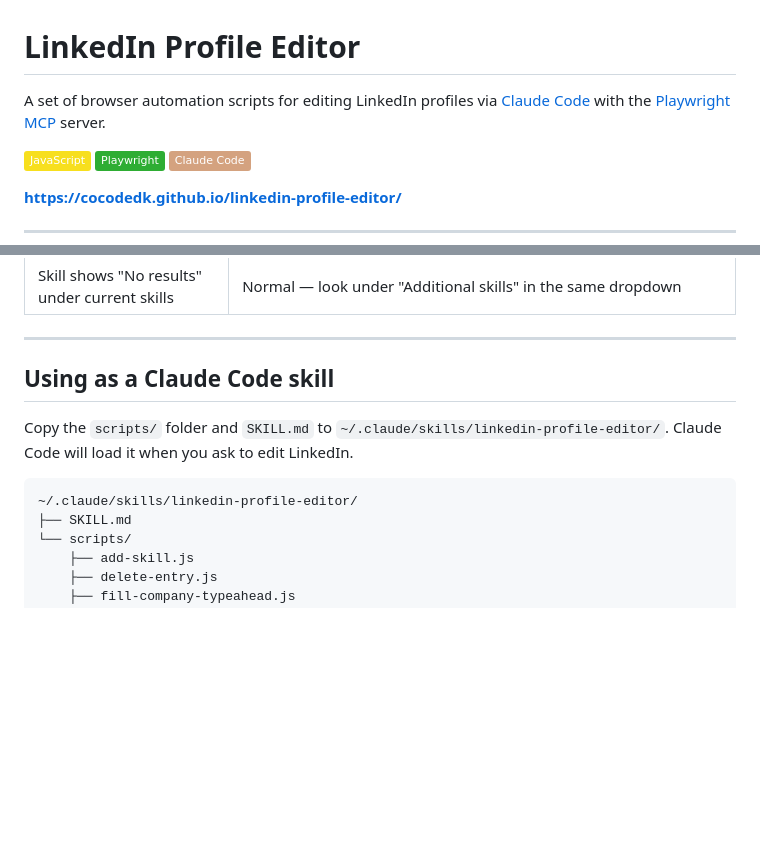
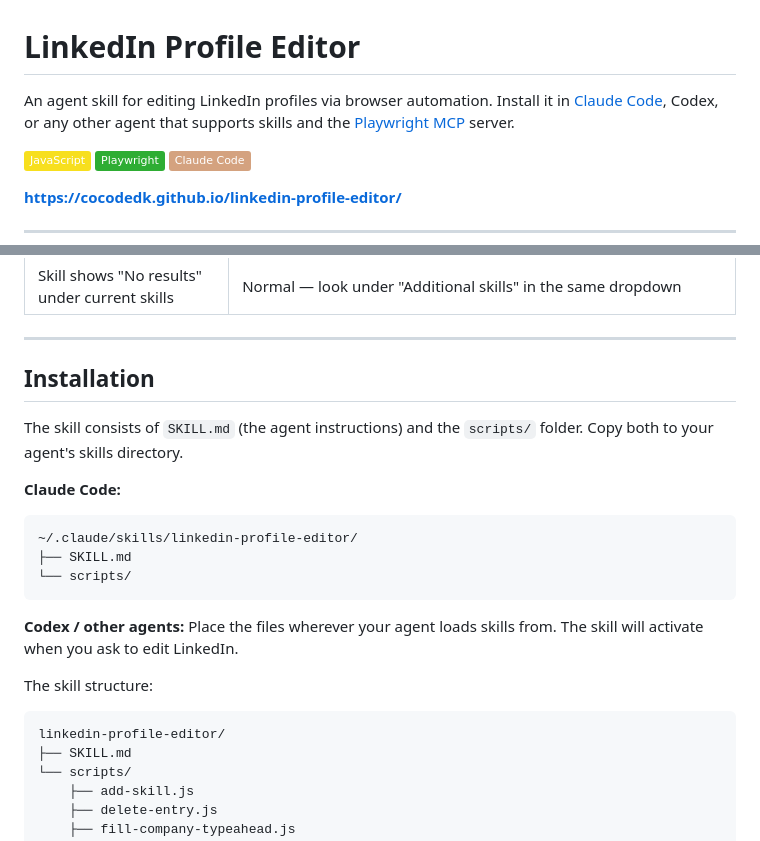
Before and after one commit to cocodedk/linkedin-profile-editor, a Markdown page: README.md, 2 parts joined by grey strips. GitHub-like rendering; badges without logos; blank space fills up the shorter version.

Commit message:
Reframe README: agent skill compatible with Claude Code, Codex, and others

````diff
--- a/README.md
+++ b/README.md
@@ -1,6 +1,6 @@
 # LinkedIn Profile Editor
 
-A set of browser automation scripts for editing LinkedIn profiles via [Claude Code](https://claude.ai/code) with the [Playwright MCP](https://github.com/microsoft/playwright-mcp) server.
+An agent skill for editing LinkedIn profiles via browser automation. Install it in [Claude Code](https://claude.ai/code), Codex, or any other agent that supports skills and the [Playwright MCP](https://github.com/microsoft/playwright-mcp) server.
 
 ![JavaScript](https://img.shields.io/badge/JavaScript-F7DF1E?style=flat&logo=javascript&logoColor=black)
 ![Playwright](https://img.shields.io/badge/Playwright-2EAD33?style=flat&logo=playwright&logoColor=white)
@@ -132,12 +132,24 @@ LinkedIn uses numeric values internally. Pass the number as a string:
 
 ---
 
-## Using as a Claude Code skill
+## Installation
 
-Copy the `scripts/` folder and `SKILL.md` to `~/.claude/skills/linkedin-profile-editor/`. Claude Code will load it when you ask to edit LinkedIn.
+The skill consists of `SKILL.md` (the agent instructions) and the `scripts/` folder. Copy both to your agent's skills directory.
+
+**Claude Code:**
 
 ```
 ~/.claude/skills/linkedin-profile-editor/
+├── SKILL.md
+└── scripts/
+```
+
+**Codex / other agents:** Place the files wherever your agent loads skills from. The skill will activate when you ask to edit LinkedIn.
+
+The skill structure:
+
+```
+linkedin-profile-editor/
 ├── SKILL.md
 └── scripts/
     ├── add-skill.js
````
